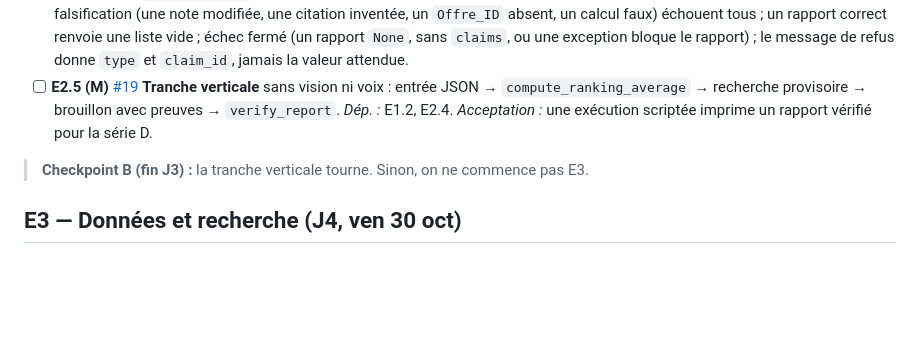
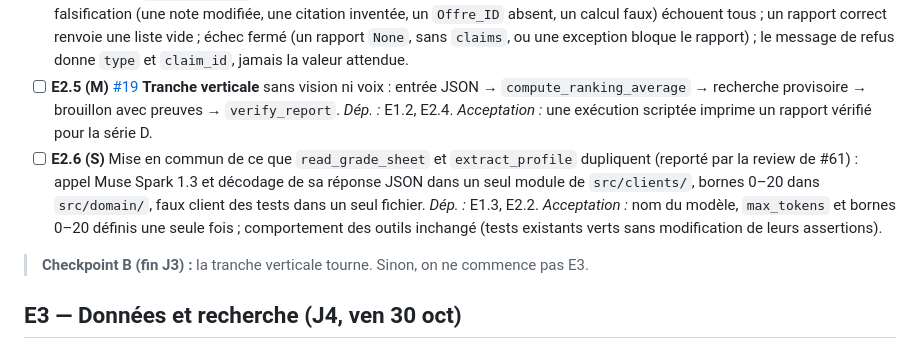
Before and after one commit to AresGn/OrientBot-Meta-Hackathon, a Markdown page: docs/backlog.md, the part around the change. Rendered like a GitHub page; blank space fills up the shorter version.

Commit message:
Add E2.6 to the backlog: share the Muse Spark call, grade scale and test fake

```diff
--- a/docs/backlog.md
+++ b/docs/backlog.md
@@ -74,6 +74,8 @@ E1.4 format des preuves ─► E2.4 verify_report ──────────
   *Acceptation :* 4 tests de falsification (une note modifiée, une citation inventée, un `Offre_ID` absent, un calcul faux) échouent tous ; un rapport correct renvoie une liste vide ; échec fermé (un rapport `None`, sans `claims`, ou une exception bloque le rapport) ; le message de refus donne `type` et `claim_id`, jamais la valeur attendue.
 - [ ] **E2.5 (M)** [#19](https://github.com/AresGn/PathProof-Meta-Hackathon/issues/19) **Tranche verticale** sans vision ni voix : entrée JSON → `compute_ranking_average` → recherche provisoire → brouillon avec preuves → `verify_report`. *Dép. :* E1.2, E2.4.
   *Acceptation :* une exécution scriptée imprime un rapport vérifié pour la série D.
+- [ ] **E2.6 (S)** Mise en commun de ce que `read_grade_sheet` et `extract_profile` dupliquent (reporté par la review de #61) : appel Muse Spark 1.3 et décodage de sa réponse JSON dans un seul module de `src/clients/`, bornes 0–20 dans `src/domain/`, faux client des tests dans un seul fichier. *Dép. :* E1.3, E2.2.
+  *Acceptation :* nom du modèle, `max_tokens` et bornes 0–20 définis une seule fois ; comportement des outils inchangé (tests existants verts sans modification de leurs assertions).
 
 > **Checkpoint B (fin J3) :** la tranche verticale tourne. Sinon, on ne commence pas E3.
 
```
